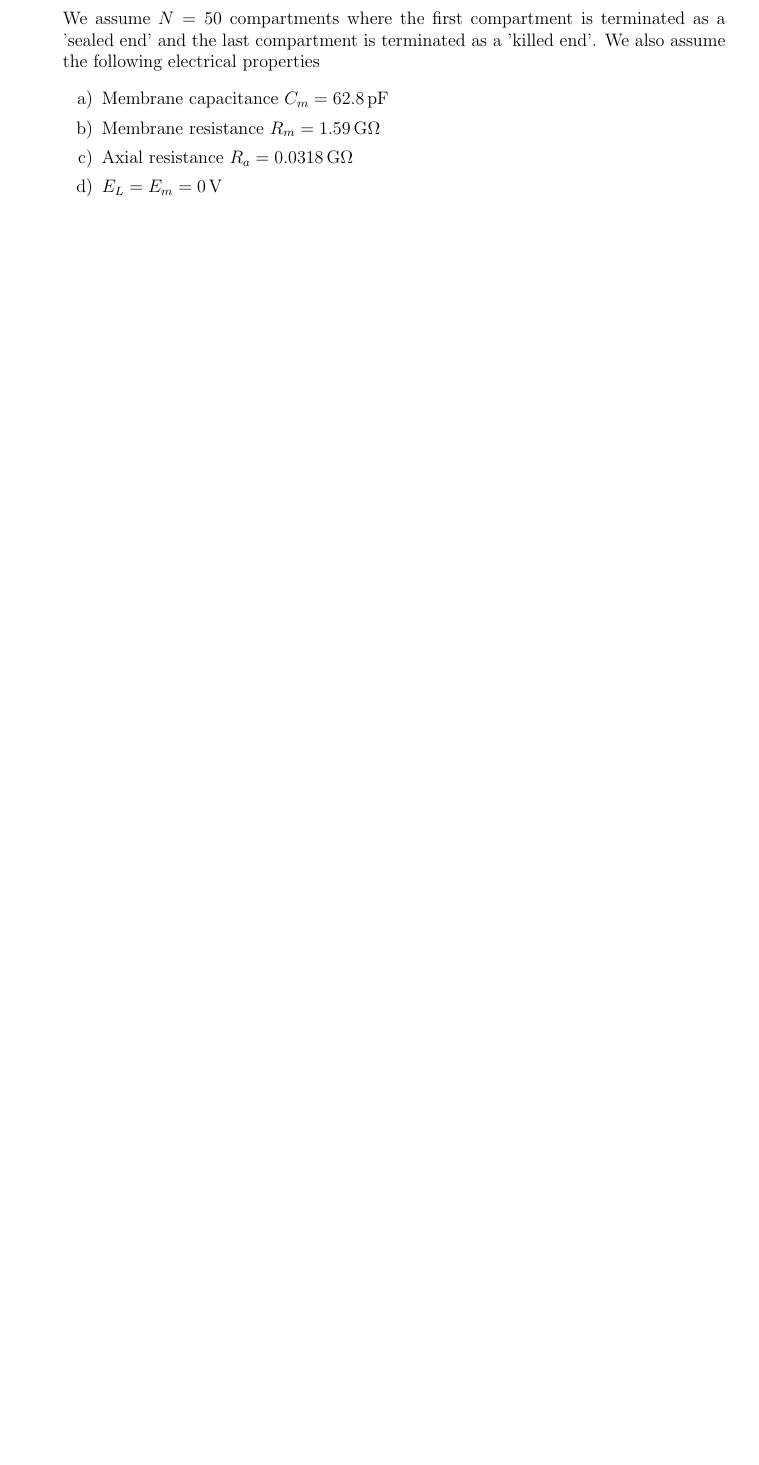
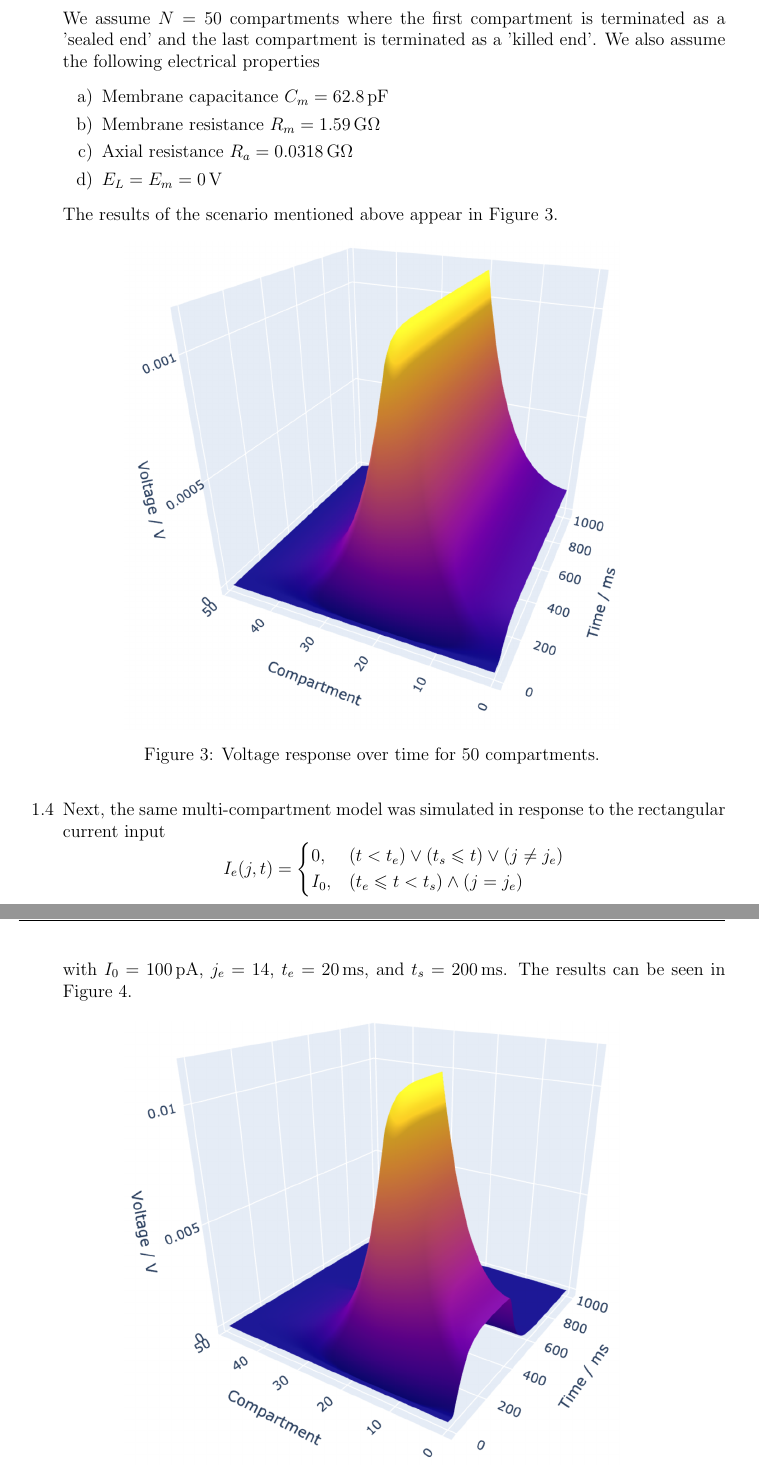
Before and after one commit to egorauto/Neural_Dynamics, a LaTeX problem sheet (HW4/writeup/HW4.tex): part of page 3 of 3 before the commit and two parts of pages 3 and 4 of 5 after it, the two joined at a grey line, cut so that both start at the same text, the shorter picture padded with empty space. Compiled offline with pdfLaTeX.

Commit message:
Removed dots, added new stuff

```diff
--- a/HW4/writeup/HW4.tex
+++ b/HW4/writeup/HW4.tex
@@ -92,4 +97,24 @@
         \item[c)] Axial resistance $R_{a} = 0.0318 \, \text{G\si{\ohm}}$
         \item[d)] $E_{L} = E_{m} = 0 \, \text{V}$
     \end{enumerate}
+    The results of the scenario mentioned above appear in Figure 3.
+    \begin{figure}[h]
+        \centering
+        \includegraphics[width=0.7\textwidth]{Figures/fig1_3d.png}
+        \caption{Voltage response over time for 50 compartments.}
+    \end{figure}
+    \item[1.4] Next, the same multi-compartment model was simulated in response to the rectangular current input
+    \[
+        I_{e}(j, t)=
+        \begin{cases}
+            0, & (t < t_{e}) \vee (t_{s} \leqslant t) \vee (j \neq j_{e})\\
+            I_{0}, & (t_{e} \leqslant t < t_{s}) \wedge (j = j_{e})\\
+        \end{cases}
+        \]
+    with $I_{0}=100 \, \text{pA}$, $j_{e}=14$, $t_{e}=20 \, \text{ms}$, and $t_{s}=200 \, \text{ms}$. The results can be seen in Figure 4.
+    \begin{figure}[h]
+        \centering
+        \includegraphics[width=0.7\textwidth]{Figures/fig2_3d.png}
+        \caption{Voltage response over time for 50 compartments.}
+    \end{figure}
 \end{enumerate}
@@ -96 +143,8 @@
+            V(t + \Delta t) &= V(t) + \frac{\Delta t}{C_{m}}\left(I_{e}(t) - \bar{g}_{L}\left(V(t)-E_{L}\right) - \bar{g}_{Na}m^{3}h\left(V(t)-E_{Na}\right) - \bar{g}_{K}n^{4}\left(V(t)-E_{K}\right)\right)\\
+            m(t + \Delta t) &= m(t) + \Delta t\left(\alpha_{m}\left(1-m\right)-\beta_{m}m\right)\\
+            h(t + \Delta t) &= h(t) + \Delta t\left(\alpha_{h}\left(1-h\right)-\beta_{h}h\right)\\
+            n(t + \Delta t) &= n(t) + \Delta t\left(\alpha_{n}\left(1-n\right)-\beta_{n}n\right)\\
+        \end{align*}
+        Now, we implement this model with an input current $I_{e}(t)$.
+    \end{enumerate}
 \end{document}
```
Also changed, not shown: HW4/writeup/Figures/Eqs.png (added), HW4/writeup/Figures/fig1_3d.png (added), HW4/writeup/Figures/fig2_3d.png (added), HW4/writeup/HW4.pdf, HW4/writeup/HW4.tex (33 more changed lines), 17 other files.
